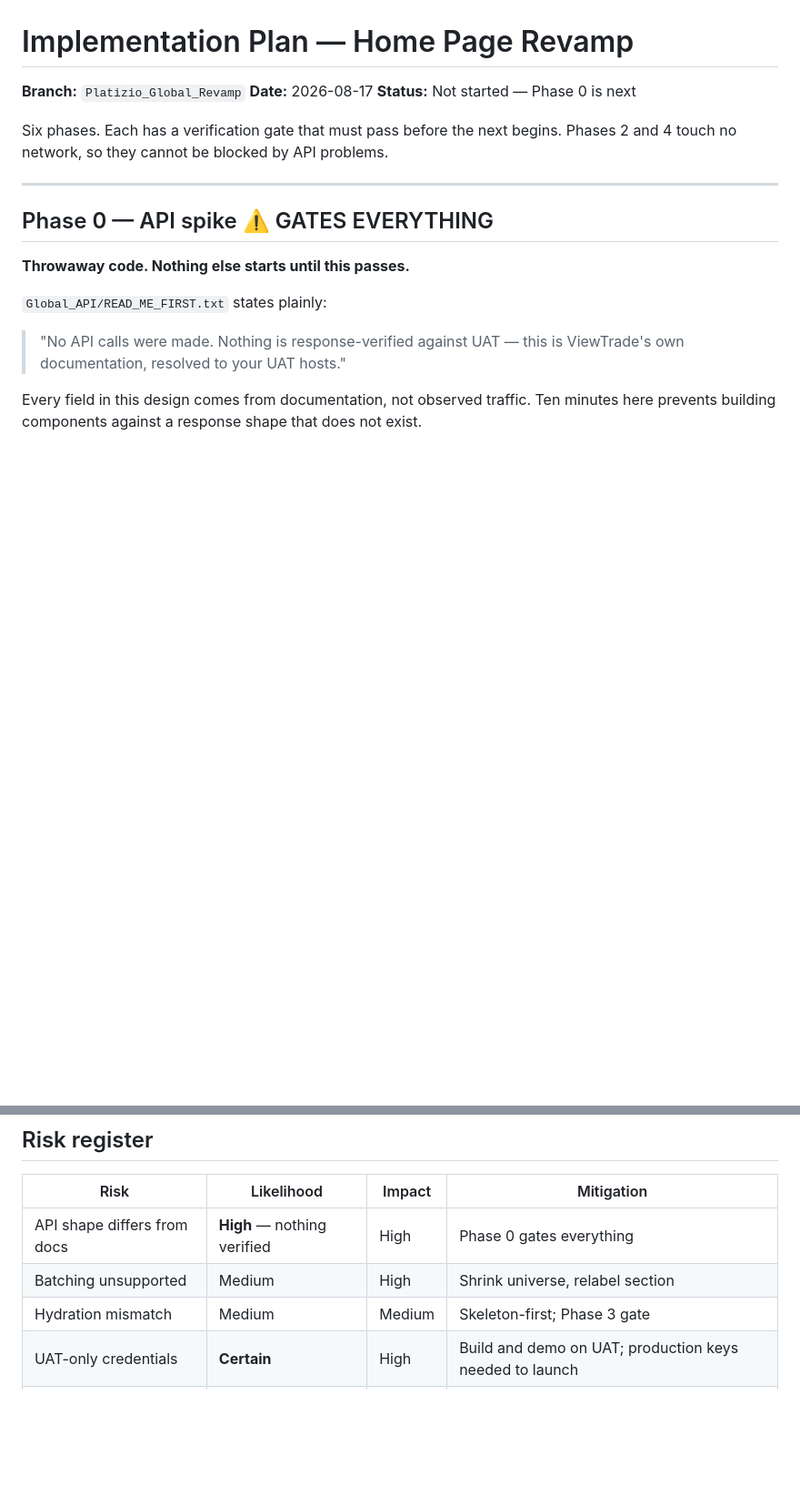
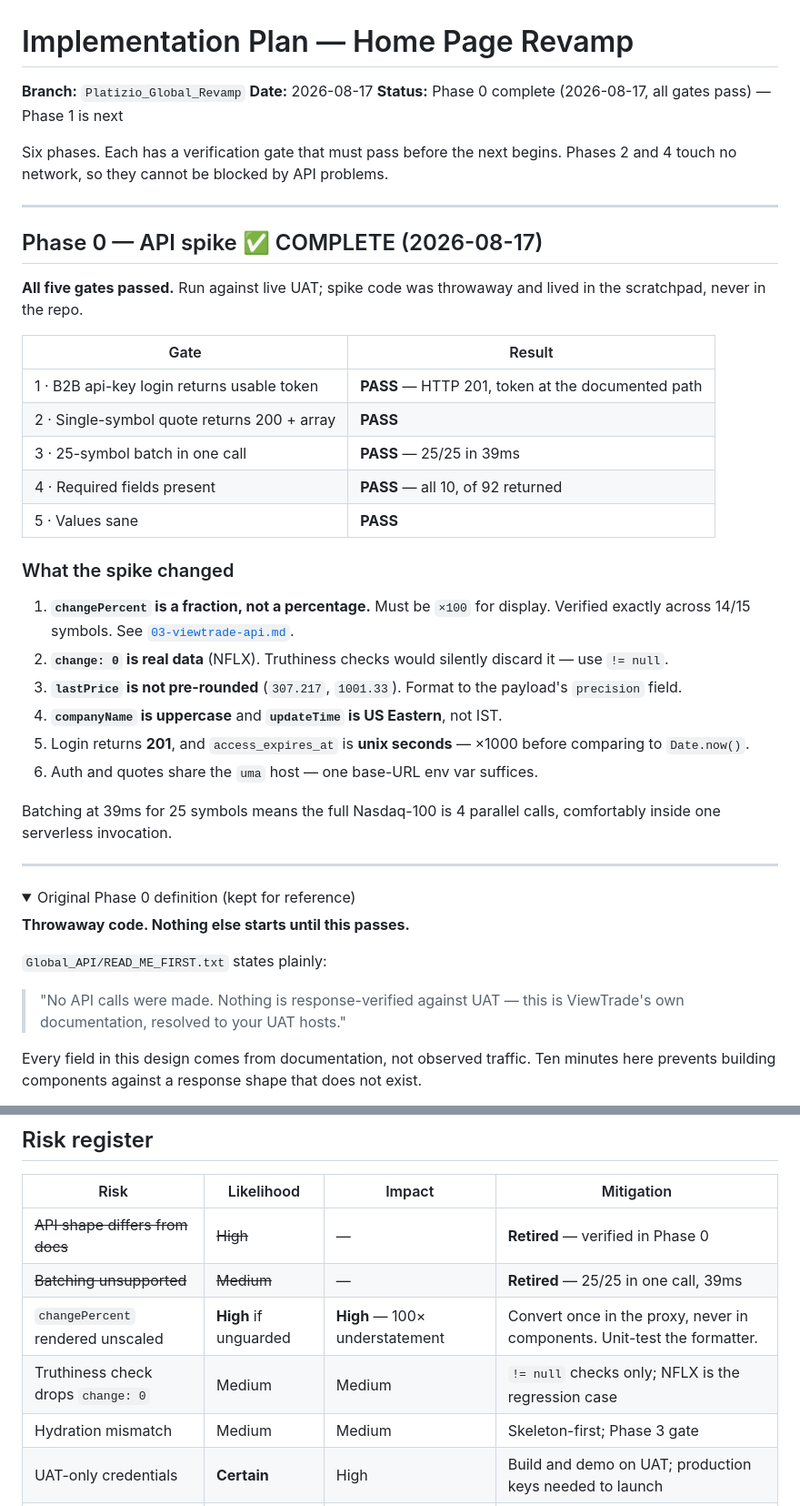
Before and after one commit to Platizio/Platizio_Global_Website, a Markdown page: Platizio_Global_Revamp/docs/02-implementation-plan.md, 2 parts joined by grey strips. Shown at 91% size. Drawn GitHub-style; folded sections open; blank space fills up the shorter version.

```diff
--- a/Platizio_Global_Revamp/docs/02-implementation-plan.md
+++ b/Platizio_Global_Revamp/docs/02-implementation-plan.md
@@ -2,14 +2,47 @@
 
 **Branch:** `Platizio_Global_Revamp`
 **Date:** 2026-08-17
-**Status:** Not started — Phase 0 is next
+**Status:** Phase 0 complete (2026-08-17, all gates pass) — Phase 1 is next
 
 Six phases. Each has a verification gate that must pass before the next begins.
 Phases 2 and 4 touch no network, so they cannot be blocked by API problems.
 
 ---
 
-## Phase 0 — API spike ⚠️ GATES EVERYTHING
+## Phase 0 — API spike ✅ COMPLETE (2026-08-17)
+
+**All five gates passed.** Run against live UAT; spike code was throwaway and
+lived in the scratchpad, never in the repo.
+
+| Gate | Result |
+|------|--------|
+| 1 · B2B api-key login returns usable token | **PASS** — HTTP 201, token at the documented path |
+| 2 · Single-symbol quote returns 200 + array | **PASS** |
+| 3 · 25-symbol batch in one call | **PASS** — 25/25 in 39ms |
+| 4 · Required fields present | **PASS** — all 10, of 92 returned |
+| 5 · Values sane | **PASS** |
+
+### What the spike changed
+
+1. **`changePercent` is a fraction, not a percentage.** Must be `×100` for
+   display. Verified exactly across 14/15 symbols. See
+   [`03-viewtrade-api.md`](03-viewtrade-api.md).
+2. **`change: 0` is real data** (NFLX). Truthiness checks would silently discard
+   it — use `!= null`.
+3. **`lastPrice` is not pre-rounded** (`307.217`, `1001.33`). Format to the
+   payload's `precision` field.
+4. **`companyName` is uppercase** and **`updateTime` is US Eastern**, not IST.
+5. Login returns **201**, and `access_expires_at` is **unix seconds** — ×1000
+   before comparing to `Date.now()`.
+6. Auth and quotes share the `uma` host — one base-URL env var suffices.
+
+Batching at 39ms for 25 symbols means the full Nasdaq-100 is 4 parallel calls,
+comfortably inside one serverless invocation.
+
+---
+
+<details>
+<summary>Original Phase 0 definition (kept for reference)</summary>
 
 **Throwaway code. Nothing else starts until this passes.**
 
@@ -191,8 +226,10 @@ Against the acceptance criteria in [`01-spec.md`](01-spec.md).
 
 | Risk | Likelihood | Impact | Mitigation |
 |------|-----------|--------|------------|
-| API shape differs from docs | **High** — nothing verified | High | Phase 0 gates everything |
-| Batching unsupported | Medium | High | Shrink universe, relabel section |
+| ~~API shape differs from docs~~ | ~~High~~ | — | **Retired** — verified in Phase 0 |
+| ~~Batching unsupported~~ | ~~Medium~~ | — | **Retired** — 25/25 in one call, 39ms |
+| `changePercent` rendered unscaled | **High** if unguarded | **High** — 100× understatement | Convert once in the proxy, never in components. Unit-test the formatter. |
+| Truthiness check drops `change: 0` | Medium | Medium | `!= null` checks only; NFLX is the regression case |
 | Hydration mismatch | Medium | Medium | Skeleton-first; Phase 3 gate |
 | UAT-only credentials | **Certain** | High | Build and demo on UAT; production keys needed to launch |
 | ViewTrade rate limits | Unknown | Medium | 60s CDN cache means one upstream call per minute total |
```
Also changed, not shown: other parts of Platizio_Global_Revamp/docs/02-implementation-plan.md (+2 -0 lines), Platizio_Global_Revamp/docs/03-viewtrade-api.md (+101 -24 lines).
